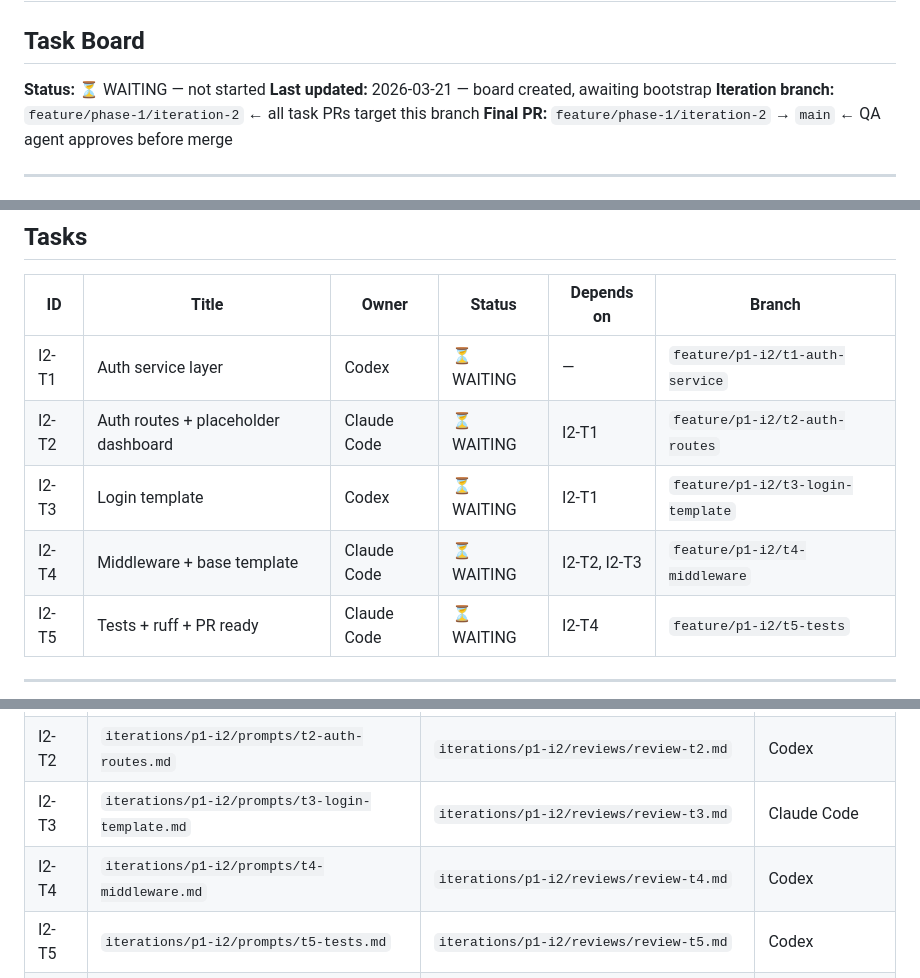
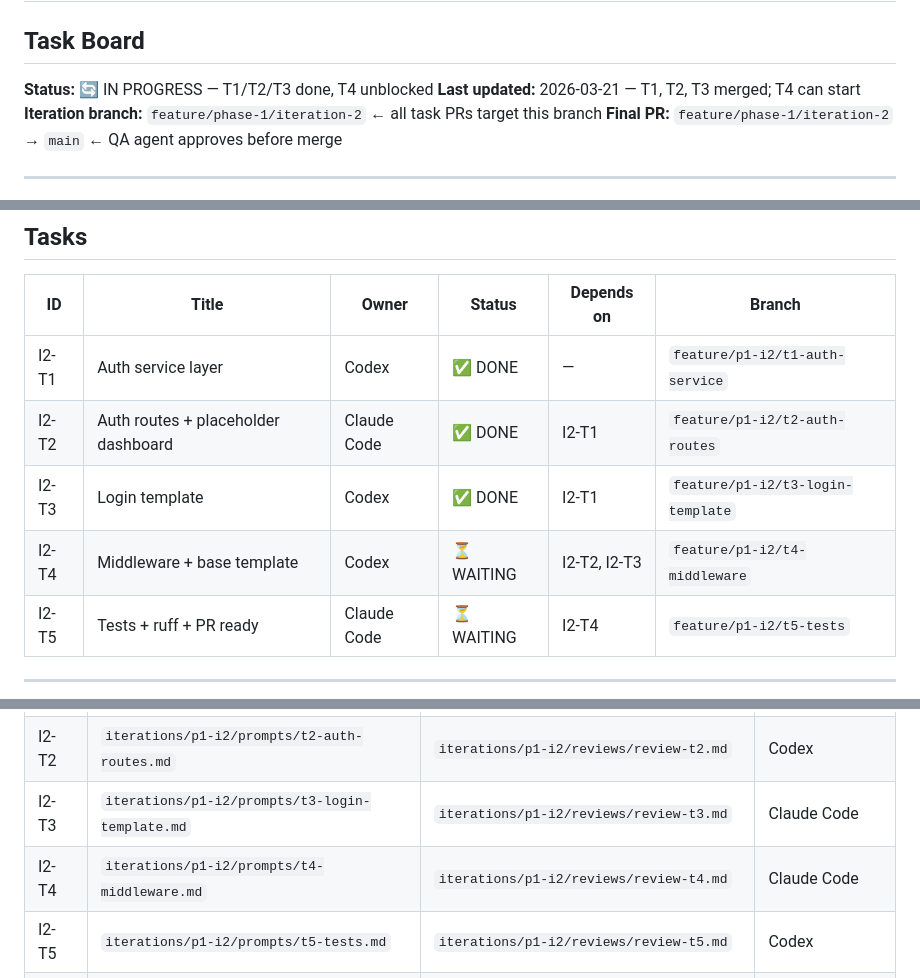
Before and after one commit to NewWorldSolution/cashflow-tracker, a Markdown page: iterations/p1-i2/tasks.md, 3 parts joined by grey strips. GitHub-like rendering.

Commit message:
docs: mark T2/T3 DONE, reassign T4 to Codex with Claude Code reviewer

```diff
--- a/iterations/p1-i2/tasks.md
+++ b/iterations/p1-i2/tasks.md
@@ -1,8 +1,8 @@
 # P1-I2 — Authentication: Login, Logout, Session Protection
 ## Task Board
 
-**Status:** ⏳ WAITING — not started
-**Last updated:** 2026-03-21 — board created, awaiting bootstrap
+**Status:** 🔄 IN PROGRESS — T1/T2/T3 done, T4 unblocked
+**Last updated:** 2026-03-21 — T1, T2, T3 merged; T4 can start
 **Iteration branch:** `feature/phase-1/iteration-2` ← all task PRs target this branch
 **Final PR:** `feature/phase-1/iteration-2` → `main` ← QA agent approves before merge
 
@@ -26,10 +26,10 @@ T5 closes the iteration — runs last.
 
 | ID    | Title                          | Owner       | Status     | Depends on   | Branch                          |
 |-------|--------------------------------|-------------|------------|--------------|---------------------------------|
-| I2-T1 | Auth service layer             | Codex       | ⏳ WAITING | —            | `feature/p1-i2/t1-auth-service` |
-| I2-T2 | Auth routes + placeholder dashboard | Claude Code | ⏳ WAITING | I2-T1        | `feature/p1-i2/t2-auth-routes`  |
-| I2-T3 | Login template                 | Codex       | ⏳ WAITING | I2-T1        | `feature/p1-i2/t3-login-template` |
-| I2-T4 | Middleware + base template     | Claude Code | ⏳ WAITING | I2-T2, I2-T3 | `feature/p1-i2/t4-middleware`   |
+| I2-T1 | Auth service layer             | Codex       | ✅ DONE    | —            | `feature/p1-i2/t1-auth-service` |
+| I2-T2 | Auth routes + placeholder dashboard | Claude Code | ✅ DONE    | I2-T1        | `feature/p1-i2/t2-auth-routes`  |
+| I2-T3 | Login template                 | Codex       | ✅ DONE    | I2-T1        | `feature/p1-i2/t3-login-template` |
+| I2-T4 | Middleware + base template     | Codex       | ⏳ WAITING | I2-T2, I2-T3 | `feature/p1-i2/t4-middleware`   |
 | I2-T5 | Tests + ruff + PR ready        | Claude Code | ⏳ WAITING | I2-T4        | `feature/p1-i2/t5-tests`        |
 
 ---
@@ -41,7 +41,7 @@ T5 closes the iteration — runs last.
 | I2-T1 | `iterations/p1-i2/prompts/t1-auth-service.md` | `iterations/p1-i2/reviews/review-t1.md` | Claude Code |
 | I2-T2 | `iterations/p1-i2/prompts/t2-auth-routes.md`  | `iterations/p1-i2/reviews/review-t2.md` | Codex       |
 | I2-T3 | `iterations/p1-i2/prompts/t3-login-template.md` | `iterations/p1-i2/reviews/review-t3.md` | Claude Code |
-| I2-T4 | `iterations/p1-i2/prompts/t4-middleware.md`   | `iterations/p1-i2/reviews/review-t4.md` | Codex       |
+| I2-T4 | `iterations/p1-i2/prompts/t4-middleware.md`   | `iterations/p1-i2/reviews/review-t4.md` | Claude Code |
 | I2-T5 | `iterations/p1-i2/prompts/t5-tests.md`        | `iterations/p1-i2/reviews/review-t5.md` | Codex       |
 | —     | —                                           | `iterations/p1-i2/reviews/review-iteration.md` | Claude Code (QA) |
 
```
Also changed, not shown: other parts of iterations/p1-i2/tasks.md (+6 -0 lines), 1 other file.
